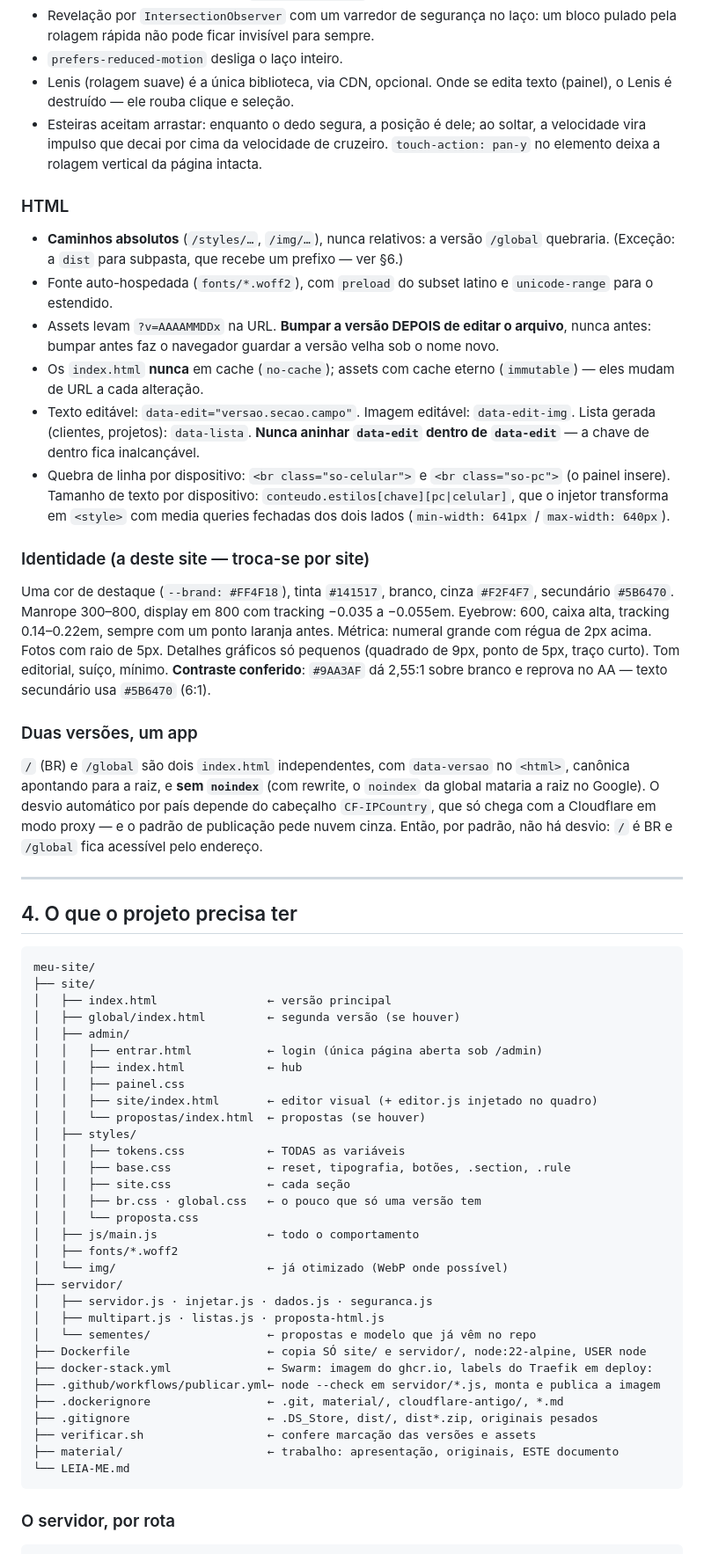
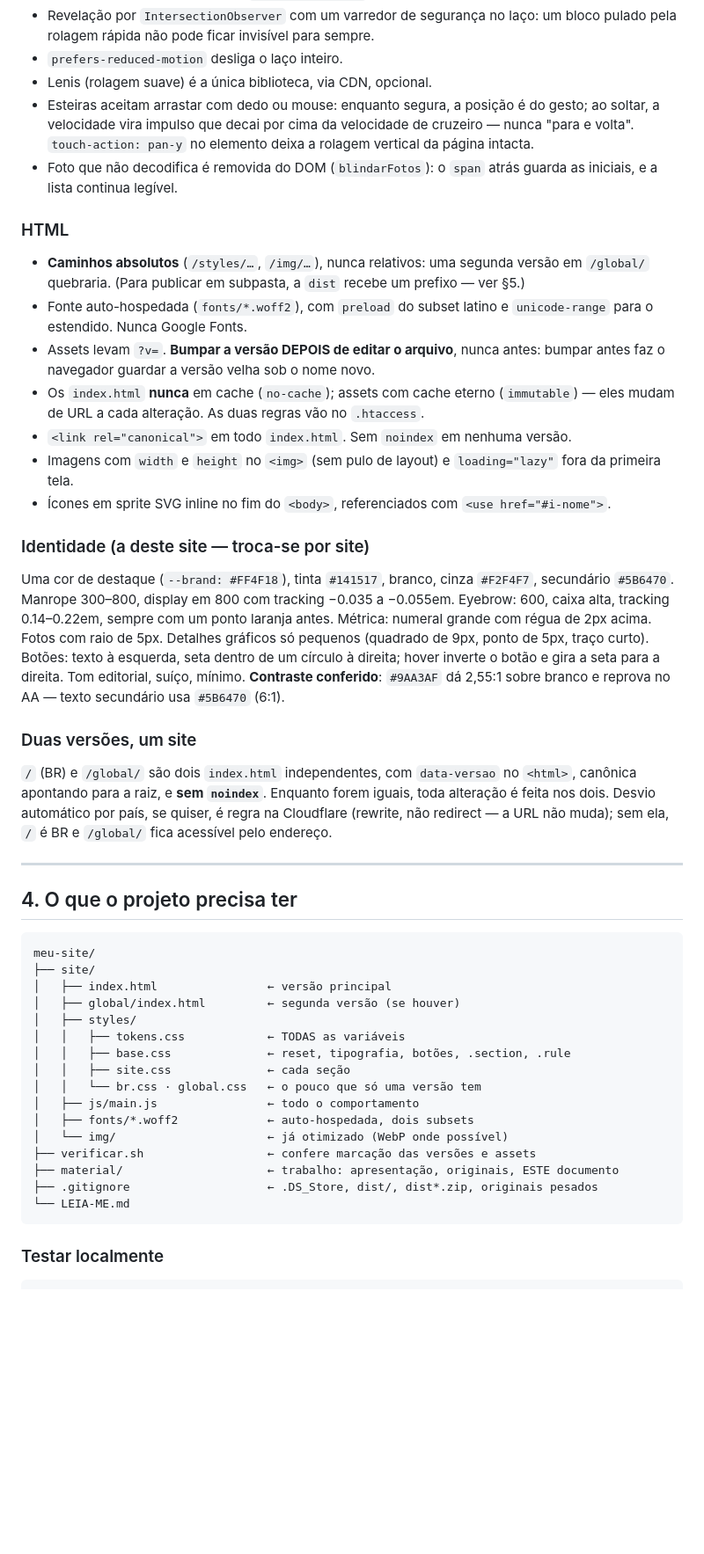
Before and after one commit to samuelfreirebr/SAMUEL---NOVO-SITE-INSTITUCIONAL, a Markdown page: material/arquitetura-site.md, the part around one of its changes. Shown at 88% size. Rendered like a GitHub page; blank space fills up the shorter version.

````diff
--- a/material/arquitetura-site.md
+++ b/material/arquitetura-site.md
@@ -114,35 +104,34 @@ Estas regras não são estilo — cada uma evita um problema que aconteceu.
   laço: um bloco pulado pela rolagem rápida não pode ficar invisível
   para sempre.
 - `prefers-reduced-motion` desliga o laço inteiro.
-- Lenis (rolagem suave) é a única biblioteca, via CDN, opcional. Onde
-  se edita texto (painel), o Lenis é destruído — ele rouba clique e
-  seleção.
-- Esteiras aceitam arrastar: enquanto o dedo segura, a posição é dele;
-  ao soltar, a velocidade vira impulso que decai por cima da velocidade
-  de cruzeiro. `touch-action: pan-y` no elemento deixa a rolagem
-  vertical da página intacta.
+- Lenis (rolagem suave) é a única biblioteca, via CDN, opcional.
+- Esteiras aceitam arrastar com dedo ou mouse: enquanto segura, a
+  posição é do gesto; ao soltar, a velocidade vira impulso que decai
+  por cima da velocidade de cruzeiro — nunca "para e volta".
+  `touch-action: pan-y` no elemento deixa a rolagem vertical da página
+  intacta.
+- Foto que não decodifica é removida do DOM (`blindarFotos`): o `span`
+  atrás guarda as iniciais, e a lista continua legível.
 
 ### HTML
 
-- **Caminhos absolutos** (`/styles/…`, `/img/…`), nunca relativos: a
-  versão `/global` quebraria. (Exceção: a `dist` para subpasta, que
-  recebe um prefixo — ver §6.)
+- **Caminhos absolutos** (`/styles/…`, `/img/…`), nunca relativos: uma
+  segunda versão em `/global/` quebraria. (Para publicar em subpasta, a
+  `dist` recebe um prefixo — ver §5.)
 - Fonte auto-hospedada (`fonts/*.woff2`), com `preload` do subset
-  latino e `unicode-range` para o estendido.
-- Assets levam `?v=AAAAMMDDx` na URL. **Bumpar a versão DEPOIS de
-  editar o arquivo**, nunca antes: bumpar antes faz o navegador guardar
-  a versão velha sob o nome novo.
+  latino e `unicode-range` para o estendido. Nunca Google Fonts.
+- Assets levam `?v=`. **Bumpar a versão DEPOIS de editar o arquivo**,
+  nunca antes: bumpar antes faz o navegador guardar a versão velha sob
+  o nome novo.
 - Os `index.html` **nunca** em cache (`no-cache`); assets com cache
-  eterno (`immutable`) — eles mudam de URL a cada alteração.
-- Texto editável: `data-edit="versao.secao.campo"`. Imagem editável:
-  `data-edit-img`. Lista gerada (clientes, projetos): `data-lista`.
-  **Nunca aninhar `data-edit` dentro de `data-edit`** — a chave de
-  dentro fica inalcançável.
-- Quebra de linha por dispositivo: `<br class="so-celular">` e
-  `<br class="so-pc">` (o painel insere). Tamanho de texto por
-  dispositivo: `conteudo.estilos[chave][pc|celular]`, que o injetor
-  transforma em `<style>` com media queries fechadas dos dois lados
-  (`min-width: 641px` / `max-width: 640px`).
+  eterno (`immutable`) — eles mudam de URL a cada alteração. As duas
+  regras vão no `.htaccess`.
+- `<link rel="canonical">` em todo `index.html`. Sem `noindex` em
+  nenhuma versão.
+- Imagens com `width` e `height` no `<img>` (sem pulo de layout) e
+  `loading="lazy"` fora da primeira tela.
+- Ícones em sprite SVG inline no fim do `<body>`, referenciados com
+  `<use href="#i-nome">`.
 
 ### Identidade (a deste site — troca-se por site)
 
@@ -151,19 +140,20 @@ cinza `#F2F4F7`, secundário `#5B6470`. Manrope 300–800, display em 800
 com tracking −0.035 a −0.055em. Eyebrow: 600, caixa alta, tracking
 0.14–0.22em, sempre com um ponto laranja antes. Métrica: numeral grande
 com régua de 2px acima. Fotos com raio de 5px. Detalhes gráficos só
-pequenos (quadrado de 9px, ponto de 5px, traço curto). Tom editorial,
-suíço, mínimo. **Contraste conferido**: `#9AA3AF` dá 2,55:1 sobre
-branco e reprova no AA — texto secundário usa `#5B6470` (6:1).
+pequenos (quadrado de 9px, ponto de 5px, traço curto). Botões: texto à
+esquerda, seta dentro de um círculo à direita; hover inverte o botão e
+gira a seta para a direita. Tom editorial, suíço, mínimo. **Contraste
+conferido**: `#9AA3AF` dá 2,55:1 sobre branco e reprova no AA — texto
+secundário usa `#5B6470` (6:1).
 
-### Duas versões, um app
+### Duas versões, um site
 
-`/` (BR) e `/global` são dois `index.html` independentes, com
+`/` (BR) e `/global/` são dois `index.html` independentes, com
 `data-versao` no `<html>`, canônica apontando para a raiz, e **sem
-`noindex`** (com rewrite, o `noindex` da global mataria a raiz no
-Google). O desvio automático por país depende do cabeçalho
-`CF-IPCountry`, que só chega com a Cloudflare em modo proxy — e o
-padrão de publicação pede nuvem cinza. Então, por padrão, não há
-desvio: `/` é BR e `/global` fica acessível pelo endereço.
+`noindex`**. Enquanto forem iguais, toda alteração é feita nos dois.
+Desvio automático por país, se quiser, é regra na Cloudflare (rewrite,
+não redirect — a URL não muda); sem ela, `/` é BR e `/global/` fica
+acessível pelo endereço.
 
 ---
 
@@ -174,34 +164,19 @@ meu-site/
 ├── site/
 │   ├── index.html                ← versão principal
 │   ├── global/index.html         ← segunda versão (se houver)
-│   ├── admin/
-│   │   ├── entrar.html           ← login (única página aberta sob /admin)
-│   │   ├── index.html            ← hub
-│   │   ├── painel.css
-│   │   ├── site/index.html       ← editor visual (+ editor.js injetado no quadro)
-│   │   └── propostas/index.html  ← propostas (se houver)
 │   ├── styles/
 │   │   ├── tokens.css            ← TODAS as variáveis
 │   │   ├── base.css              ← reset, tipografia, botões, .section, .rule
 │   │   ├── site.css              ← cada seção
-│   │   ├── br.css · global.css   ← o pouco que só uma versão tem
-│   │   └── proposta.css
+│   │   └── br.css · global.css   ← o pouco que só uma versão tem
 │   ├── js/main.js                ← todo o comportamento
-│   ├── fonts/*.woff2
+│   ├── fonts/*.woff2             ← auto-hospedada, dois subsets
 │   └── img/                      ← já otimizado (WebP onde possível)
-├── servidor/
-│   ├── servidor.js · injetar.js · dados.js · seguranca.js
-│   ├── multipart.js · listas.js · proposta-html.js
-│   └── sementes/                 ← propostas e modelo que já vêm no repo
-├── Dockerfile                    ← copia SÓ site/ e servidor/, node:22-alpine, USER node
-├── docker-stack.yml              ← Swarm: imagem do ghcr.io, labels do Traefik em deploy:
-├── .github/workflows/publicar.yml← node --check em servidor/*.js, monta e publica a imagem
-├── .dockerignore                 ← .git, material/, cloudflare-antigo/, *.md
-├── .gitignore                    ← .DS_Store, dist/, dist*.zip, originais pesados
 ├── verificar.sh                  ← confere marcação das versões e assets
 ├── material/                     ← trabalho: apresentação, originais, ESTE documento
+├── .gitignore                    ← .DS_Store, dist/, dist*.zip, originais pesados
 └── LEIA-ME.md
 ```
 
-### O servidor, por rota
+### Testar localmente
 
````
Also changed, not shown: other parts of material/arquitetura-site.md (+142 -205 lines), LEIA-ME.md (+1 -1 lines).
